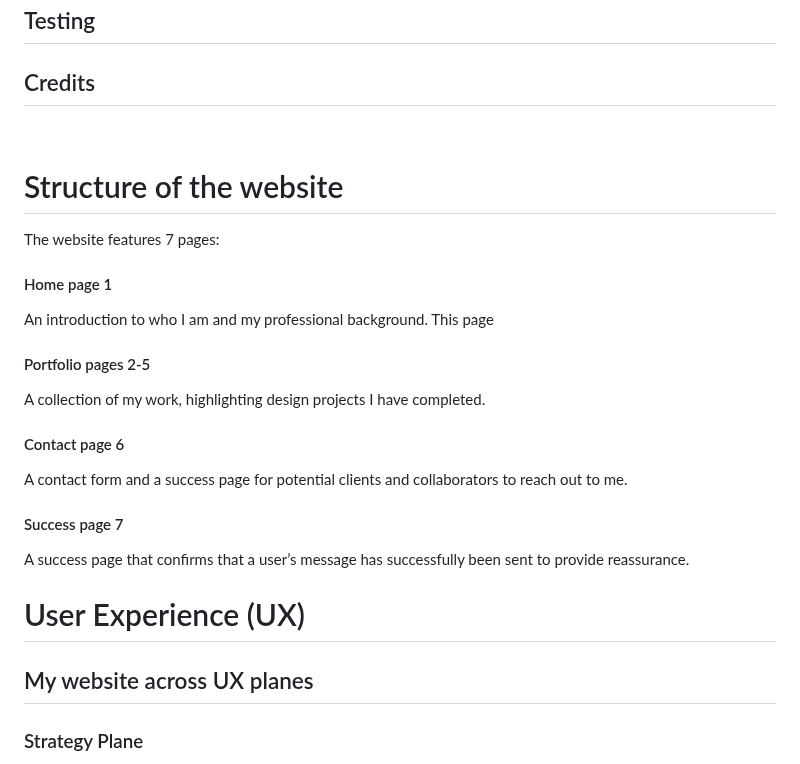
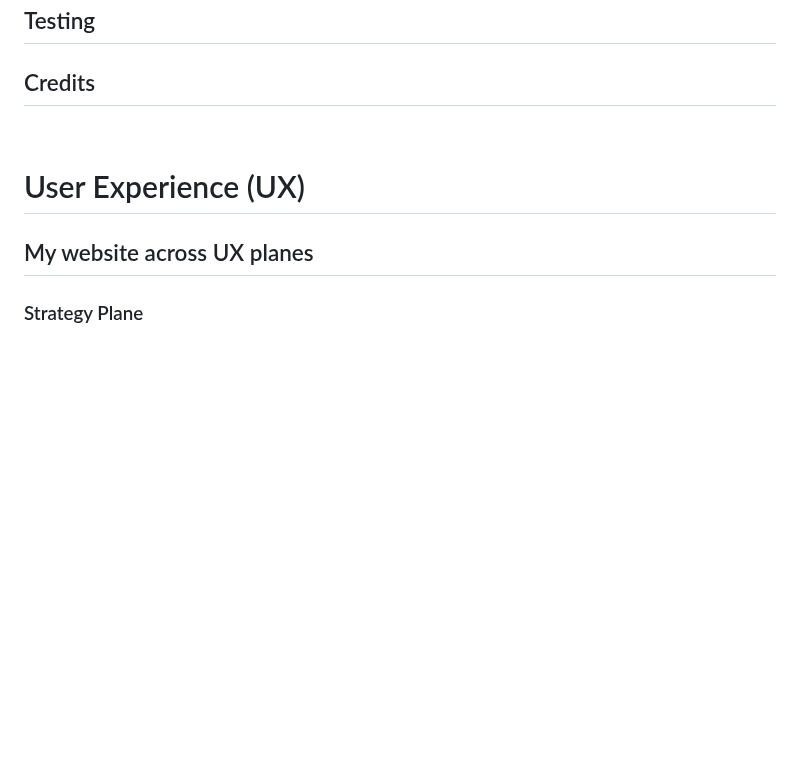
Before and after one commit to Sara-Sundin/My-Portfolio---Project-1, a Markdown page: README.md, the part around one of its changes. GitHub-like rendering; blank space fills up the shorter version.

```diff
--- a/README.md
+++ b/README.md
@@ -28,21 +27,6 @@ Welcome to my personal portfolio website! This project serves as a platform to s
 ## Credits
 <br>
 
-# Structure of the website
-
-The website features 7 pages:
-
-#### Home page 1
-An introduction to who I am and my professional background. This page
-
-#### Portfolio pages 2-5
-A collection of my work, highlighting design projects I have completed.
-
-#### Contact page 6
-A contact form and a success page for potential clients and collaborators to reach out to me.
-
-#### Success page 7
-A success page that confirms that a user’s message has successfully been sent to provide reassurance.
 
 # User Experience (UX)
 
```
Also changed, not shown: other parts of README.md (+23 -3 lines).
